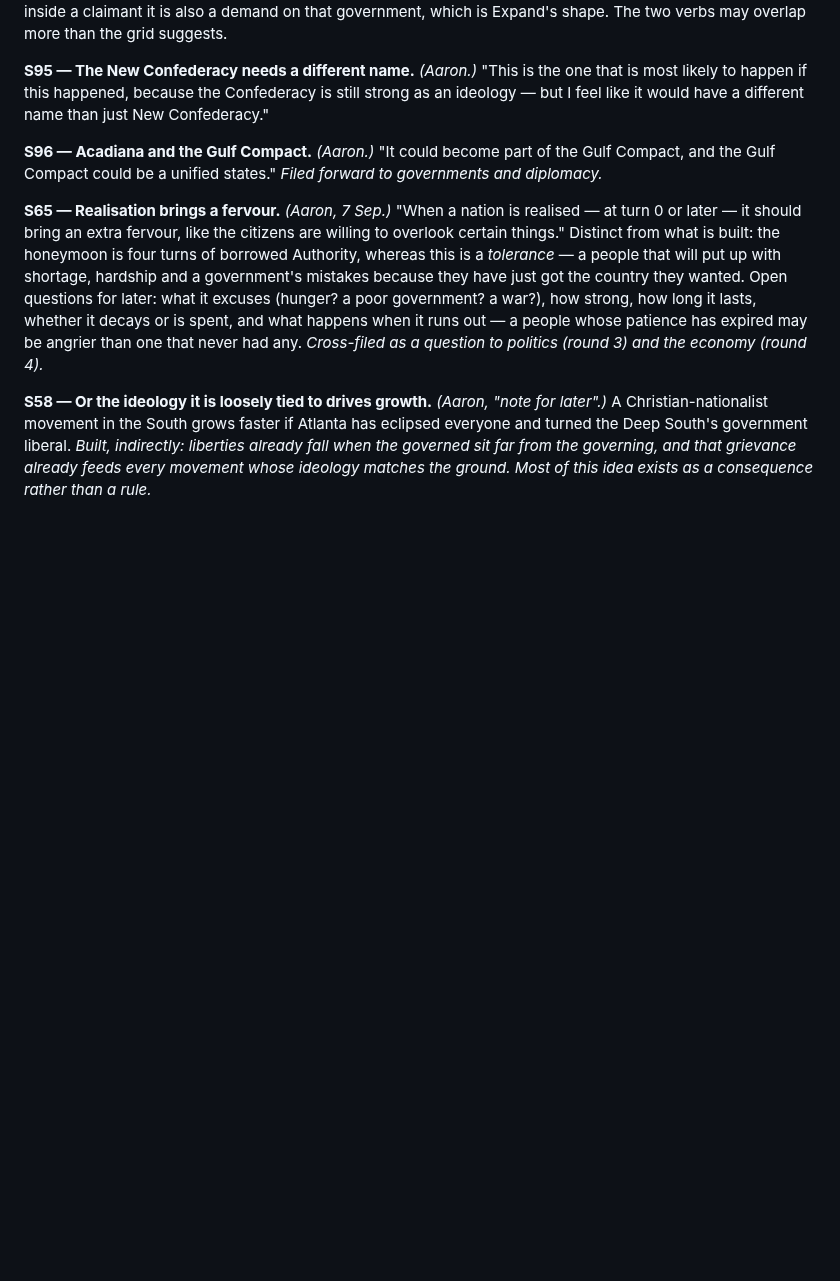
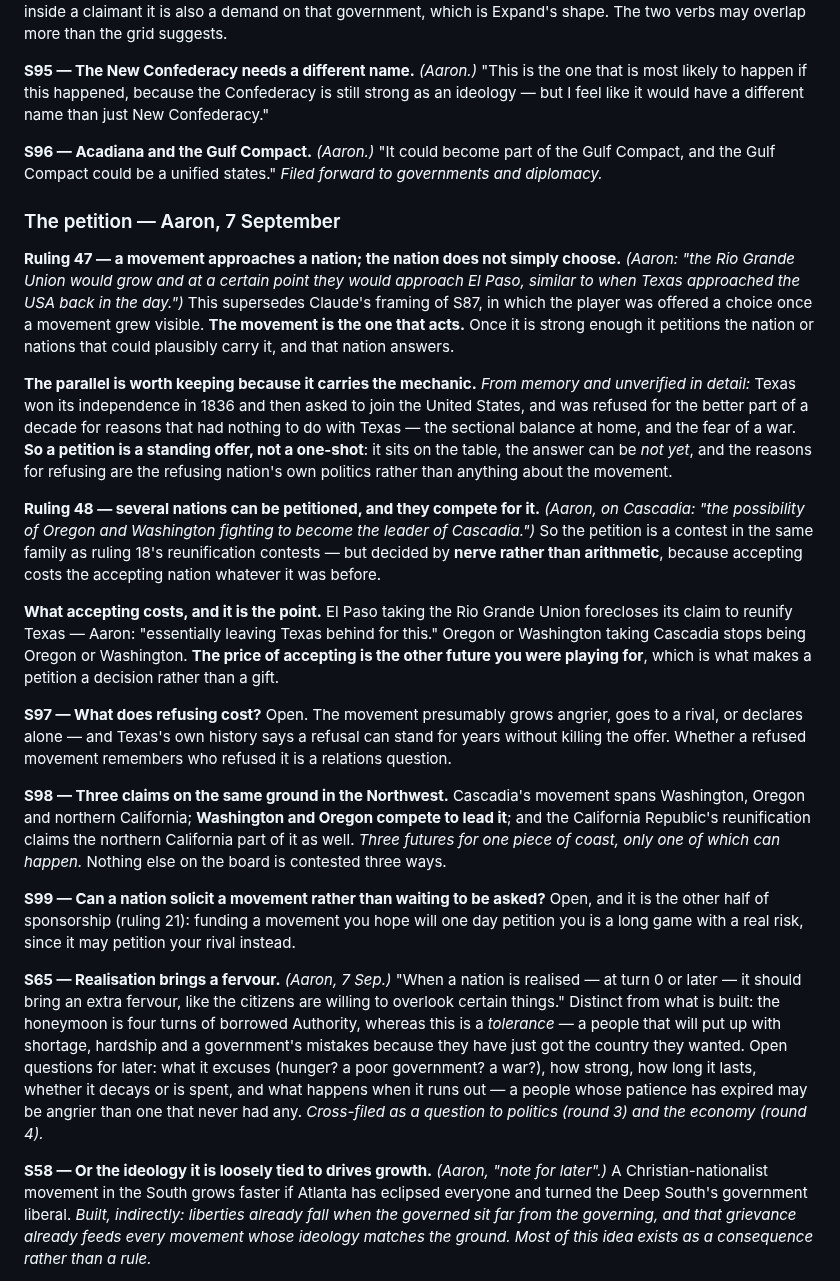
Before and after one commit to aaronallsop/manifest-disunity, a Markdown page: docs/design/secession-ideation.md, the part around the change. Rendered like a GitHub page; blank space fills up the shorter version.

Commit message:
Rulings 47 and 48: a movement petitions, and nations compete to answer
Supersedes Claude's framing of S87. The movement acts, not the nation: once
strong enough it approaches whoever could plausibly carry it, on the model of
Texas asking to join the United States and being refused for years for reasons
that had nothing to do with Texas. So a petition is a standing offer, the answer
can be "not yet", and the reasons for refusing are the refusing nation's own
politics.

Several nations can be petitioned and compete for it - Oregon and Washington
fighting to lead Cascadia - decided by nerve rather than arithmetic, because
accepting costs the accepting nation whatever it was before. El Paso taking the
Rio Grande Union gives up its claim to reunify Texas; Oregon taking Cascadia
stops being Oregon.

Three questions beside it: what refusing costs, whether a nation can solicit a
movement rather than wait (the other half of sponsorship), and the Northwest,
where three futures claim the same coast and only one can happen.

Co-Authored-By: Claude Opus 5 <noreply@anthropic.com>

```diff
--- a/docs/design/secession-ideation.md
+++ b/docs/design/secession-ideation.md
@@ -1293,6 +1293,45 @@ it would have a different name than just New Confederacy."
 **S96 — Acadiana and the Gulf Compact.** *(Aaron.)* "It could become part of the Gulf Compact, and the
 Gulf Compact could be a unified states." *Filed forward to governments and diplomacy.*
 
+### The petition — Aaron, 7 September
+
+**Ruling 47 — a movement approaches a nation; the nation does not simply choose.** *(Aaron: "the Rio
+Grande Union would grow and at a certain point they would approach El Paso, similar to when Texas
+approached the USA back in the day.")* This supersedes Claude's framing of S87, in which the player
+was offered a choice once a movement grew visible. **The movement is the one that acts.** Once it is
+strong enough it petitions the nation or nations that could plausibly carry it, and that nation
+answers.
+
+**The parallel is worth keeping because it carries the mechanic.** *From memory and unverified in
+detail:* Texas won its independence in 1836 and then asked to join the United States, and was refused
+for the better part of a decade for reasons that had nothing to do with Texas — the sectional balance
+at home, and the fear of a war. **So a petition is a standing offer, not a one-shot**: it sits on the
+table, the answer can be *not yet*, and the reasons for refusing are the refusing nation's own
+politics rather than anything about the movement.
+
+**Ruling 48 — several nations can be petitioned, and they compete for it.** *(Aaron, on Cascadia:
+"the possibility of Oregon and Washington fighting to become the leader of Cascadia.")* So the
+petition is a contest in the same family as ruling 18's reunification contests — but decided by
+**nerve rather than arithmetic**, because accepting costs the accepting nation whatever it was before.
+
+**What accepting costs, and it is the point.** El Paso taking the Rio Grande Union forecloses its
+claim to reunify Texas — Aaron: "essentially leaving Texas behind for this." Oregon or Washington
+taking Cascadia stops being Oregon or Washington. **The price of accepting is the other future you
+were playing for**, which is what makes a petition a decision rather than a gift.
+
+**S97 — What does refusing cost?** Open. The movement presumably grows angrier, goes to a rival, or
+declares alone — and Texas's own history says a refusal can stand for years without killing the
+offer. Whether a refused movement remembers who refused it is a relations question.
+
+**S98 — Three claims on the same ground in the Northwest.** Cascadia's movement spans Washington,
+Oregon and northern California; **Washington and Oregon compete to lead it**; and the California
+Republic's reunification claims the northern California part of it as well. *Three futures for one
+piece of coast, only one of which can happen.* Nothing else on the board is contested three ways.
+
+**S99 — Can a nation solicit a movement rather than waiting to be asked?** Open, and it is the other
+half of sponsorship (ruling 21): funding a movement you hope will one day petition you is a long game
+with a real risk, since it may petition your rival instead.
+
 **S65 — Realisation brings a fervour.** *(Aaron, 7 Sep.)* "When a nation is realised — at turn 0 or
 later — it should bring an extra fervour, like the citizens are willing to overlook certain things."
 Distinct from what is built: the honeymoon is four turns of borrowed Authority, whereas this is a
```
